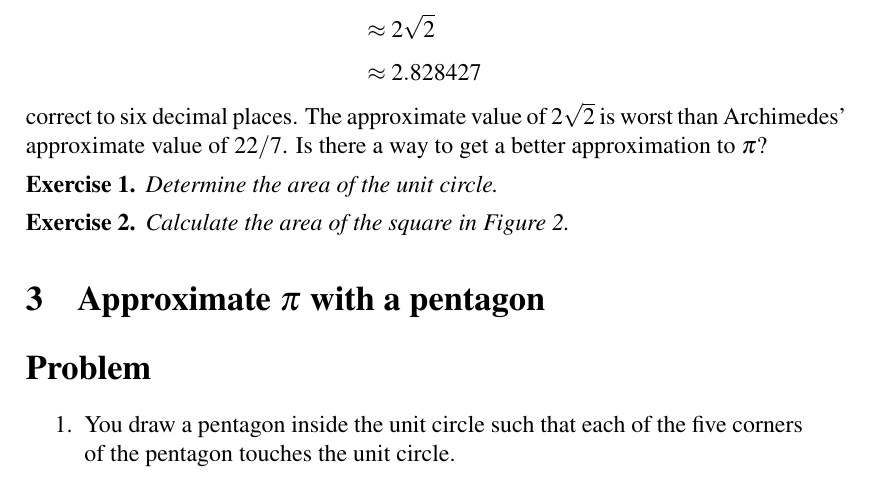
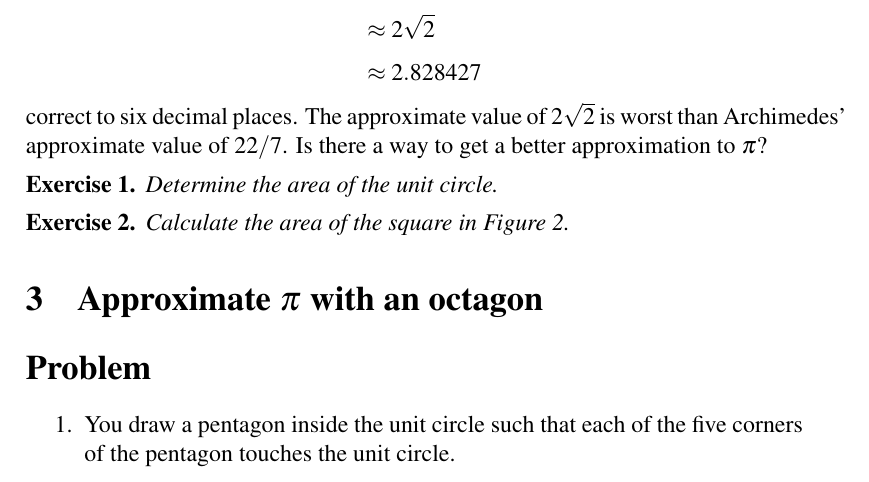
Before and after one commit to mvngu/hsnote, a LaTeX document (04_approximation.tex): part of page 2 of 3, cut so that both start at the same text. Compiled offline with pdfLaTeX.

Commit message:
Retitle a section.

```diff
--- a/04_approximation.tex
+++ b/04_approximation.tex
@@ -160,7 +160,7 @@ width of $\sqrt{2}$, the area of the square is $(\sqrt{2})^2 = 2$.
 
 %%%%%%%%%%%%%%%%%%%%%%%%%%%%%%%%%%%%%%%%%%%%%%%%%%%%%%%%%%%%%%%%%%%%%%%%%%%
 
-\section{Approximate $\pi$ with a pentagon}
+\section{Approximate $\pi$ with an octagon}
 
 
 %%%%%%%%%%%%%%%%%%%%%%%%%%%%%%%%%%%%%%%%%%%%%%%%%%%%%%%%%%%%%%%%%%%%%%%%%%%
```
